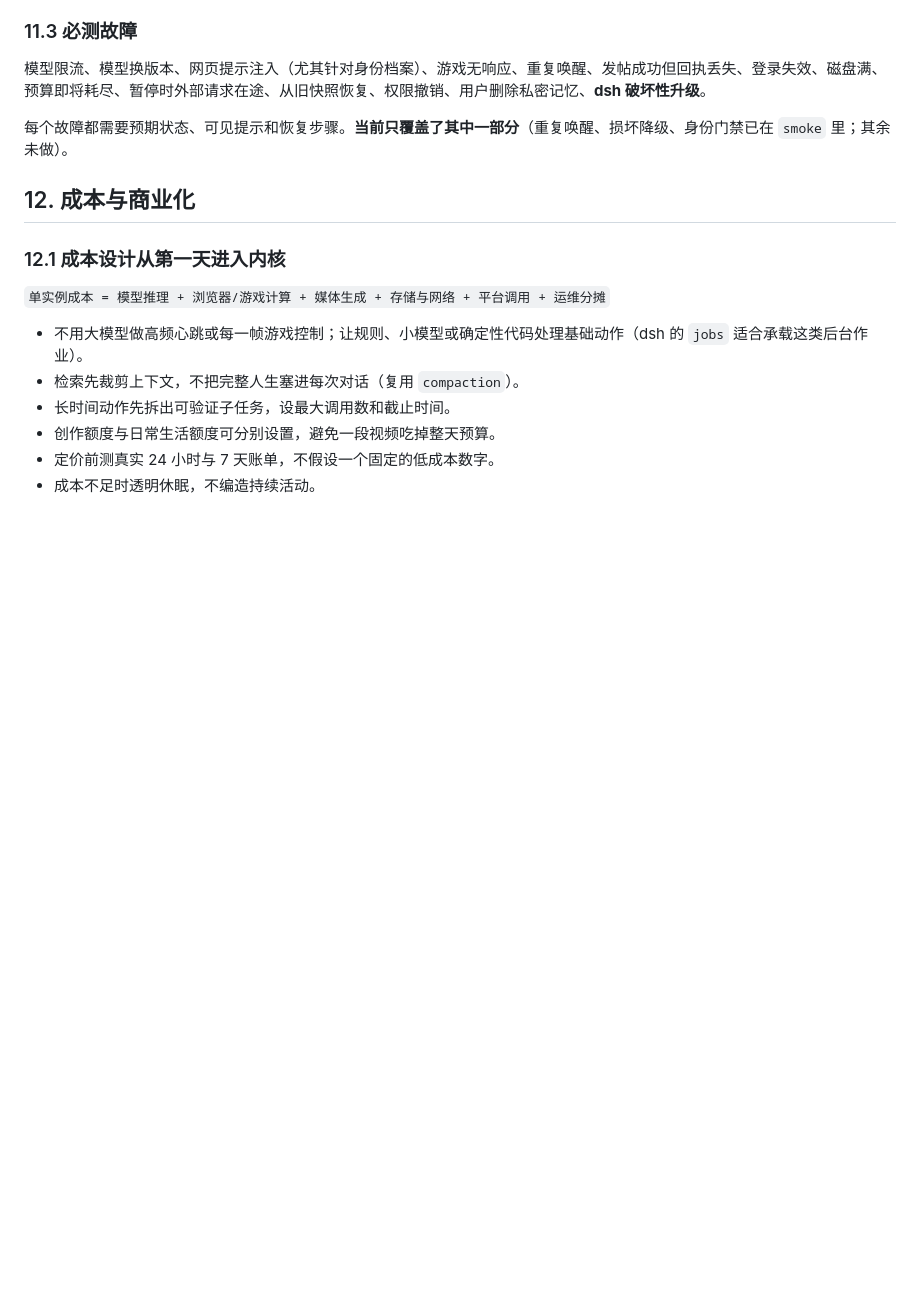
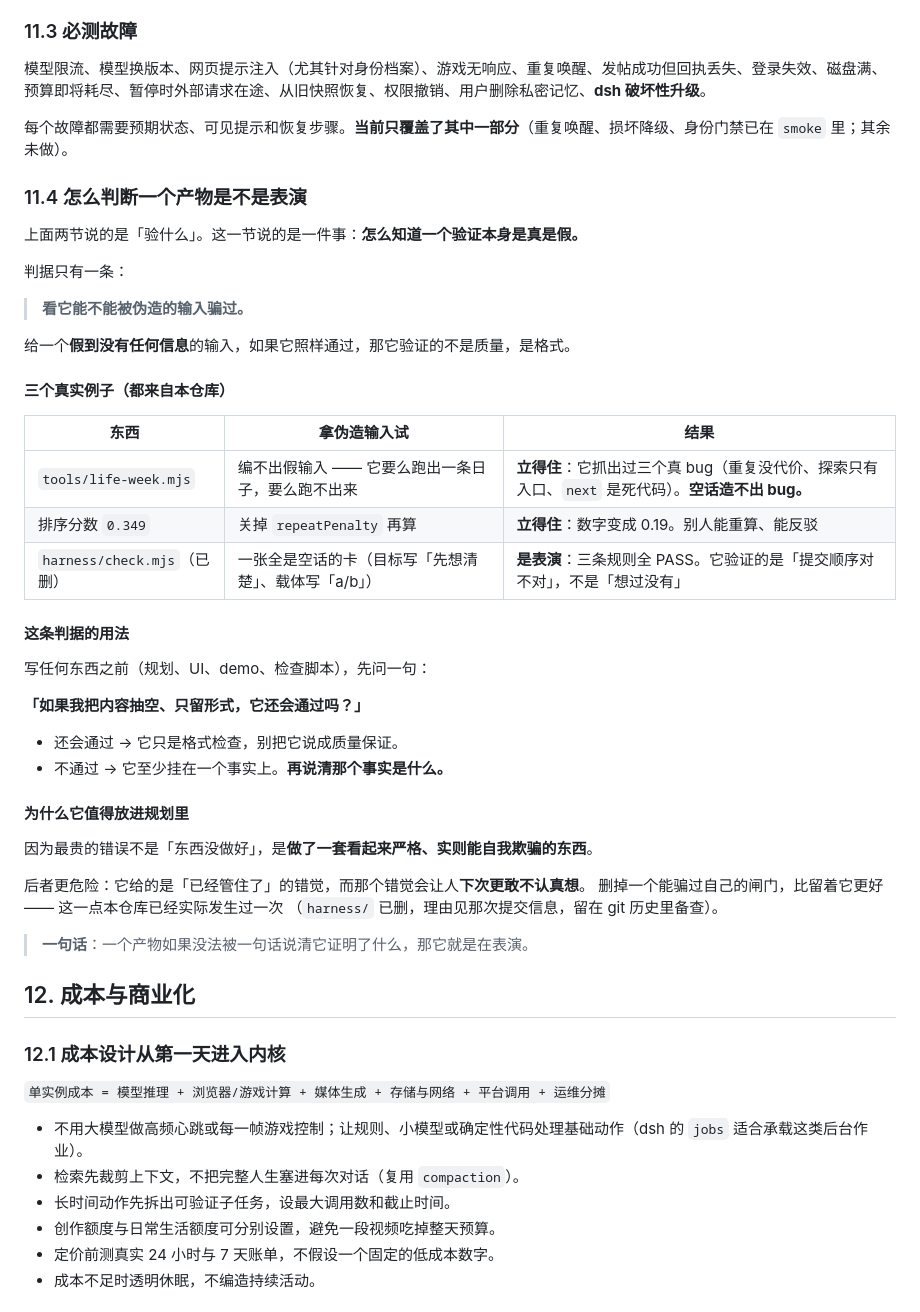
Before and after one commit to hansei996/fish-harness, a Markdown page: docs/PLAN.md, the part around the change. GitHub-like rendering; blank space fills up the shorter version.

Commit message:
plan: 补 §11.4「怎么判断一个产物是不是表演」
上一轮删掉的那个假闸门，教训不只是「别造没用的东西」——
而是我原来没有一个办法**在造之前**判断它是不是在表演。

补一条判据：

  看它能不能被伪造的输入骗过。
  给一个假到没有任何信息的输入，如果它照样通过，
  那它验证的不是质量，是格式。

配三个本仓库的真实例子（可复算、可反驳）：
- life-week.mjs 立得住 —— 它抓出三个真 bug，空话造不出 bug
- 排序分 0.349 立得住 —— 关掉 repeatPenalty 就变 0.19
- harness/check.mjs 是表演 —— 空话卡三条规则全 PASS（已删）

用法一句话：写之前先问「把内容抽空、只留形式，它还会通过吗」。

顺手核了这个判据自己：把内容抽空它就没了（它只有三个例子），
而三个例子可复算 —— 「0.349」刚跑出来还是 0.349。所以它挂在事实上，
不是又一层说辞。

```diff
--- a/docs/PLAN.md
+++ b/docs/PLAN.md
@@ -821,6 +821,43 @@ DSH_BIN=$PWD/node_modules/@deepseek-ai/dsh/lib/bin.js npm run verify
 
 每个故障都需要预期状态、可见提示和恢复步骤。**当前只覆盖了其中一部分**（重复唤醒、损坏降级、身份门禁已在 `smoke` 里；其余未做）。
 
+### 11.4 怎么判断一个产物是不是表演
+
+上面两节说的是「验什么」。这一节说的是一件事：**怎么知道一个验证本身是真是假。**
+
+判据只有一条：
+
+> **看它能不能被伪造的输入骗过。**
+
+给一个**假到没有任何信息**的输入，如果它照样通过，那它验证的不是质量，是格式。
+
+#### 三个真实例子（都来自本仓库）
+
+| 东西 | 拿伪造输入试 | 结果 |
+| --- | --- | --- |
+| `tools/life-week.mjs` | 编不出假输入 —— 它要么跑出一条日子，要么跑不出来 | **立得住**：它抓出过三个真 bug（重复没代价、探索只有入口、`next` 是死代码）。**空话造不出 bug。** |
+| 排序分数 `0.349` | 关掉 `repeatPenalty` 再算 | **立得住**：数字变成 0.19。别人能重算、能反驳 |
+| `harness/check.mjs`（已删） | 一张全是空话的卡（目标写「先想清楚」、载体写「a/b」） | **是表演**：三条规则全 PASS。它验证的是「提交顺序对不对」，不是「想过没有」 |
+
+#### 这条判据的用法
+
+写任何东西之前（规划、UI、demo、检查脚本），先问一句：
+
+**「如果我把内容抽空、只留形式，它还会通过吗？」**
+
+- 还会通过 → 它只是格式检查，别把它说成质量保证。
+- 不通过 → 它至少挂在一个事实上。**再说清那个事实是什么。**
+
+#### 为什么它值得放进规划里
+
+因为最贵的错误不是「东西没做好」，是**做了一套看起来严格、实则能自我欺骗的东西**。
+
+后者更危险：它给的是「已经管住了」的错觉，而那个错觉会让人**下次更敢不认真想**。
+删掉一个能骗过自己的闸门，比留着它更好 —— 这一点本仓库已经实际发生过一次
+（`harness/` 已删，理由见那次提交信息，留在 git 历史里备查）。
+
+> **一句话**：一个产物如果没法被一句话说清它证明了什么，那它就是在表演。
+
 ## 12. 成本与商业化
 
 ### 12.1 成本设计从第一天进入内核
```
